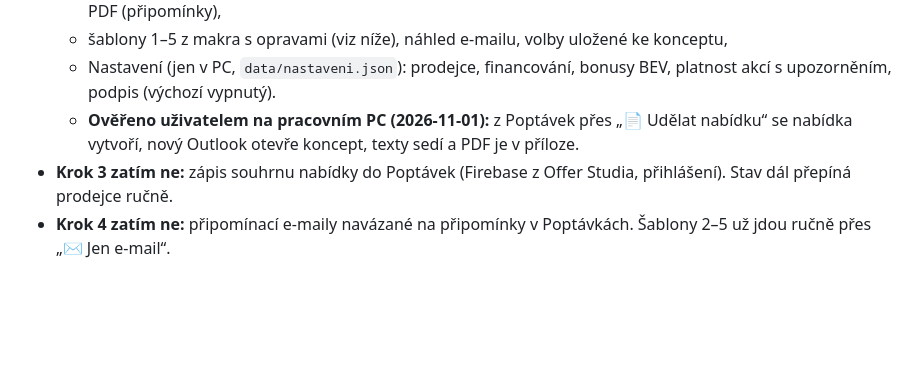
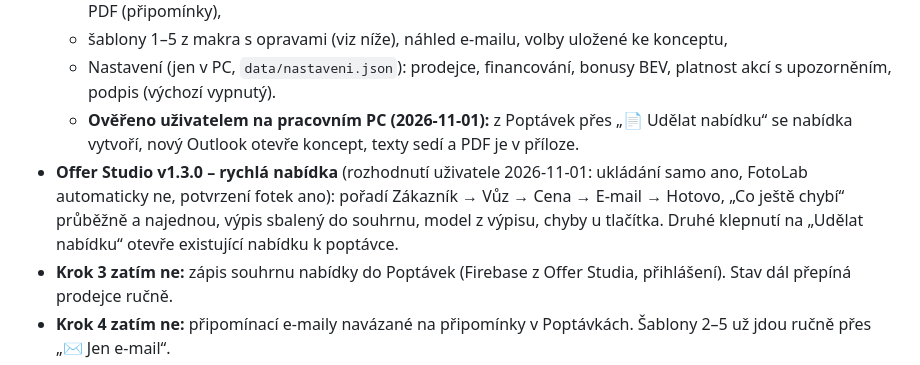
Before and after one commit to spavlacek-glitch/Popt-vky, a Markdown page: POSOUZENI_OfferStudio.md, the part around the change. GitHub-like rendering; blank space fills up the shorter version.

Commit message:
Posouzení Offer Studia: v1.3.0 rychlá nabídka
Co-Authored-By: Claude Opus 5.5 <noreply@anthropic.com>
Claude-Session: https://claude.ai/code/session_012CPPWxfyMDQyP9fbEC87Sc

```diff
--- a/POSOUZENI_OfferStudio.md
+++ b/POSOUZENI_OfferStudio.md
@@ -24,6 +24,7 @@ Datum: 2026-10-28 · Posuzovaná verze Offer Studio: v1.1.9 (repo `spavlacek-gli
   - šablony 1–5 z makra s opravami (viz níže), náhled e-mailu, volby uložené ke konceptu,
   - Nastavení (jen v PC, `data/nastaveni.json`): prodejce, financování, bonusy BEV, platnost akcí s upozorněním, podpis (výchozí vypnutý).
   - **Ověřeno uživatelem na pracovním PC (2026-11-01):** z Poptávek přes „📄 Udělat nabídku“ se nabídka vytvoří, nový Outlook otevře koncept, texty sedí a PDF je v příloze.
+- **Offer Studio v1.3.0 – rychlá nabídka** (rozhodnutí uživatele 2026-11-01: ukládání samo ano, FotoLab automaticky ne, potvrzení fotek ano): pořadí Zákazník → Vůz → Cena → E-mail → Hotovo, „Co ještě chybí“ průběžně a najednou, výpis sbalený do souhrnu, model z výpisu, chyby u tlačítka. Druhé klepnutí na „Udělat nabídku“ otevře existující nabídku k poptávce.
 - **Krok 3 zatím ne:** zápis souhrnu nabídky do Poptávek (Firebase z Offer Studia, přihlášení). Stav dál přepíná prodejce ručně.
 - **Krok 4 zatím ne:** připomínací e-maily navázané na připomínky v Poptávkách. Šablony 2–5 už jdou ručně přes „✉ Jen e-mail“.
 
```
